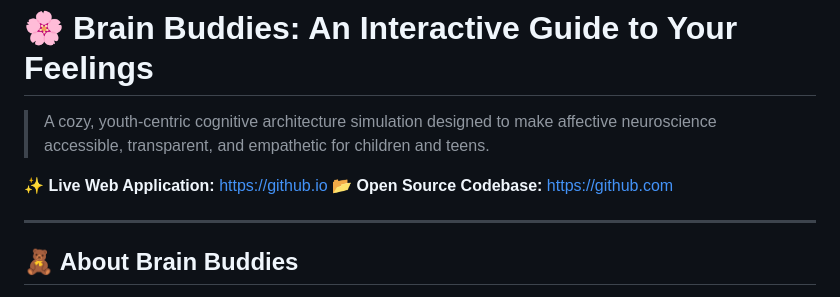
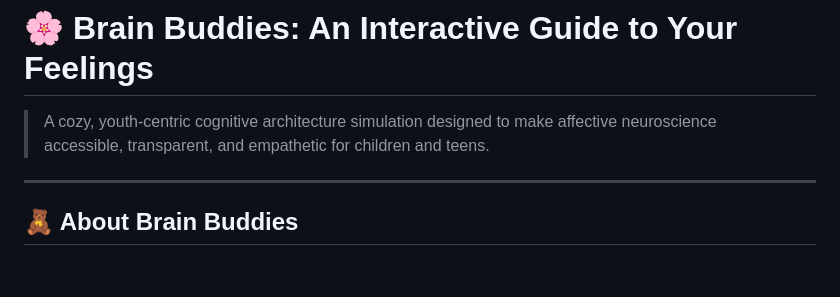
Before and after one commit to parnikp24/BrainBuddies, a Markdown page: README.md, the part around the change. Drawn GitHub-style; blank space fills up the shorter version.

Commit message:
Update README to remove external links
Removed links to live web application and open source codebase.

```diff
--- a/README.md
+++ b/README.md
@@ -1,9 +1,6 @@
 # 🌸 Brain Buddies: An Interactive Guide to Your Feelings
 
 > A cozy, youth-centric cognitive architecture simulation designed to make affective neuroscience accessible, transparent, and empathetic for children and teens.
-
-✨ **Live Web Application:** https://github.io
-📂 **Open Source Codebase:** https://github.com
 
 ---
 
```
